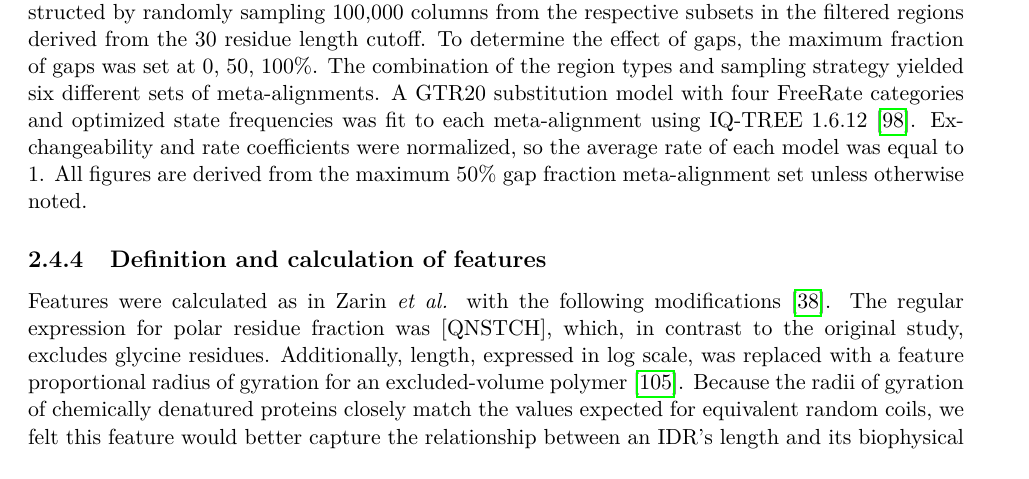
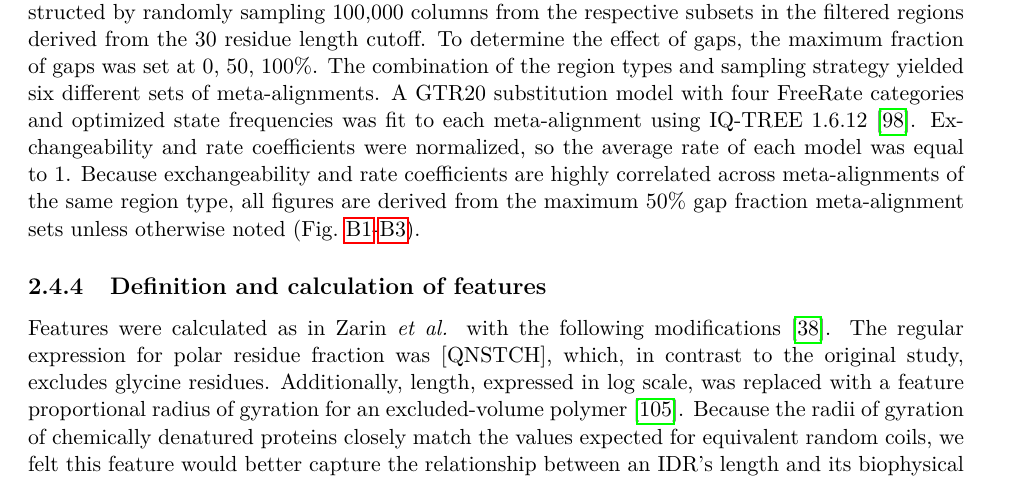
Before and after one commit to marcsingleton/orthology_inference2023_manuscript, a LaTeX thesis (main.tex, which reads chapter2/chapter2.tex): part of page 43 of 124, cut so that both start at the same text. Compiled offline with pdfLaTeX.

Commit message:
Added references to some supplemental substitution figures

```diff
--- a/chapter2/chapter2.tex
+++ b/chapter2/chapter2.tex
@@ -39,7 +39,7 @@ The average disorder scores were converted into contiguous regions with the foll
 The regions were filtered with the following criteria. First, segments with non-standard amino acid symbols, which overlapped with any position labeled as ``missing'' by the missing data phylo-HMM, or whose number of non-gap symbols was below a length cutoff were removed. Regions whose remaining segments satisfied the set of phylogenetic diversity criteria detailed in Table~\ref{stable:diversity_criteria} were included in the final set. The length cutoffs were set to 30, 60, and 90 residues, which generated three distinct sets of regions.
 
 \subsection{Fitting amino substitution models}
-To fit amino acid substitution matrices to disorder and order regions, 25 meta-alignments were constructed by randomly sampling 100,000 columns from the respective subsets in the filtered regions derived from the 30 residue length cutoff. To determine the effect of gaps, the maximum fraction of gaps was set at 0, 50, 100\%. The combination of the region types and sampling strategy yielded six different sets of meta-alignments. A GTR20 substitution model with four FreeRate categories and optimized state frequencies was fit to each meta-alignment using IQ-TREE 1.6.12~\cite{Nguyen2014}. Exchangeability and rate coefficients were normalized, so the average rate of each model was equal to 1. All figures are derived from the maximum 50\% gap fraction meta-alignment set unless otherwise noted.
+To fit amino acid substitution matrices to disorder and order regions, 25 meta-alignments were constructed by randomly sampling 100,000 columns from the respective subsets in the filtered regions derived from the 30 residue length cutoff. To determine the effect of gaps, the maximum fraction of gaps was set at 0, 50, 100\%. The combination of the region types and sampling strategy yielded six different sets of meta-alignments. A GTR20 substitution model with four FreeRate categories and optimized state frequencies was fit to each meta-alignment using IQ-TREE 1.6.12~\cite{Nguyen2014}. Exchangeability and rate coefficients were normalized, so the average rate of each model was equal to 1. Because exchangeability and rate coefficients are highly correlated across meta-alignments of the same region type, all figures are derived from the maximum 50\% gap fraction meta-alignment sets unless otherwise noted (Fig.~\ref{sfig:heatmap_ematrix}-\ref{sfig:heatmap_corr}).
 
 \subsection{Definition and calculation of features}
 Features were calculated as in Zarin \textit{et al.} with the following modifications~\cite{Zarin2019}. The regular expression for polar residue fraction was [QNSTCH], which, in contrast to the original study, excludes glycine residues. Additionally, length, expressed in log scale, was replaced with a feature proportional radius of gyration for an excluded-volume polymer~\cite{Flory1949}. Because the radii of gyration of chemically denatured proteins closely match the values expected for equivalent random coils, we felt this feature would better capture the relationship between an IDR's length and its biophysical properties~\cite{Kohn2004}. Finally, several motifs from ELM were replaced with their metazoan counterparts or updated versions of the same entries~\cite{Kumar2021}. These differences are noted in the supplementary data. Kappa, omega, SCD, hydropathy, PPII propensity, and Wootton-Federhen sequence complexity were calculated with localCIDER 0.1.19~\cite{Holehouse2017}. Isoelectric point was calculated with the Python package isoelectric, which is available on PyPI or at \url{https://isoelectric.org/}~\cite{Kozlowski2016}. Otherwise, features were calculated with custom code. A full list of features and their definitions is given in Table~\ref{stable:features} and Table~\ref{stable:regexes}.
```
